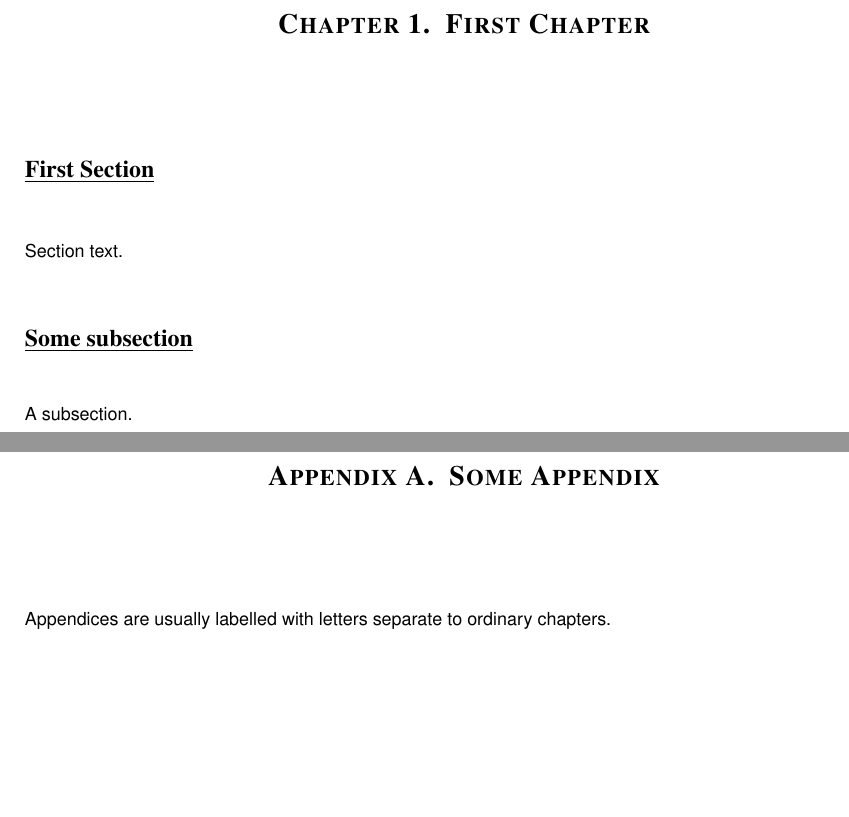
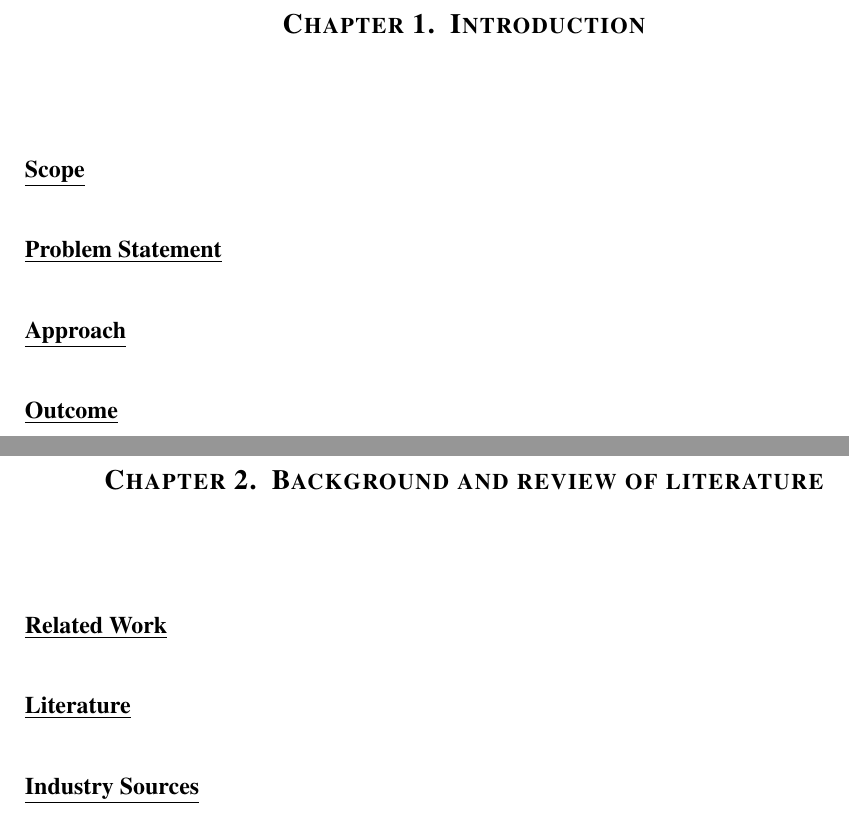
Before and after one commit to psy-q/uol-msc-latex-template, a LaTeX thesis (dissertation.tex, which reads content.tex): two parts of pages 8 and 9 of 10 before the commit and two parts of pages 9 and 10 of 16 after it, joined at a grey line, cut at the place of the change, the shorter picture padded with empty space. Compiled offline with pdfLaTeX.

Commit message:
Included the actual chapter titles, section titles and comments from UoL's .dot file.

```diff
--- a/content.tex
+++ b/content.tex
@@ -1,12 +1,13 @@
-\chapter{First Chapter}
-\section{First Section}
 
-Section text.
+\chapter{Introduction}
+\section{Scope}
+\section{Problem Statement}
+\section{Approach}
+\section{Outcome}
 
-\subsection{Some subsection}
+\chapter{Background and review of literature}
+\section{Related Work}
+\section{Literature}
+\section{Industry Sources}
 
-A subsection.
 
-\appendix
-\chapter{Some Appendix}
-Appendices are usually labelled with letters separate to ordinary chapters.
```
Also changed, not shown: content.tex (22 more changed lines).
